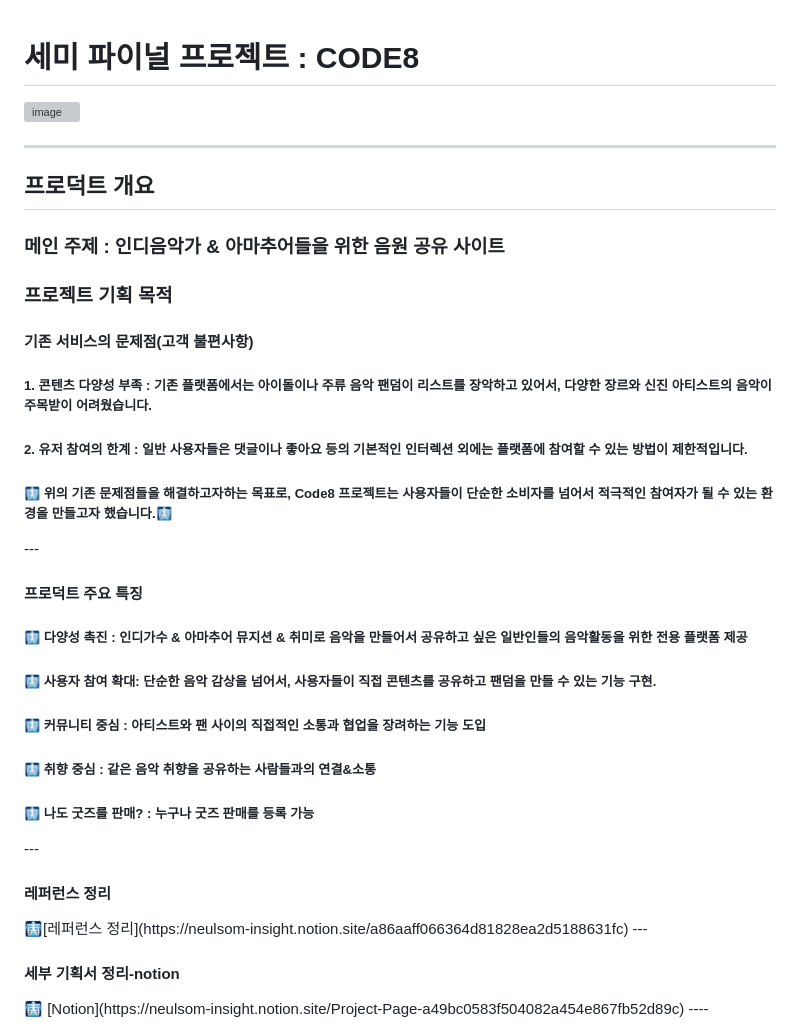
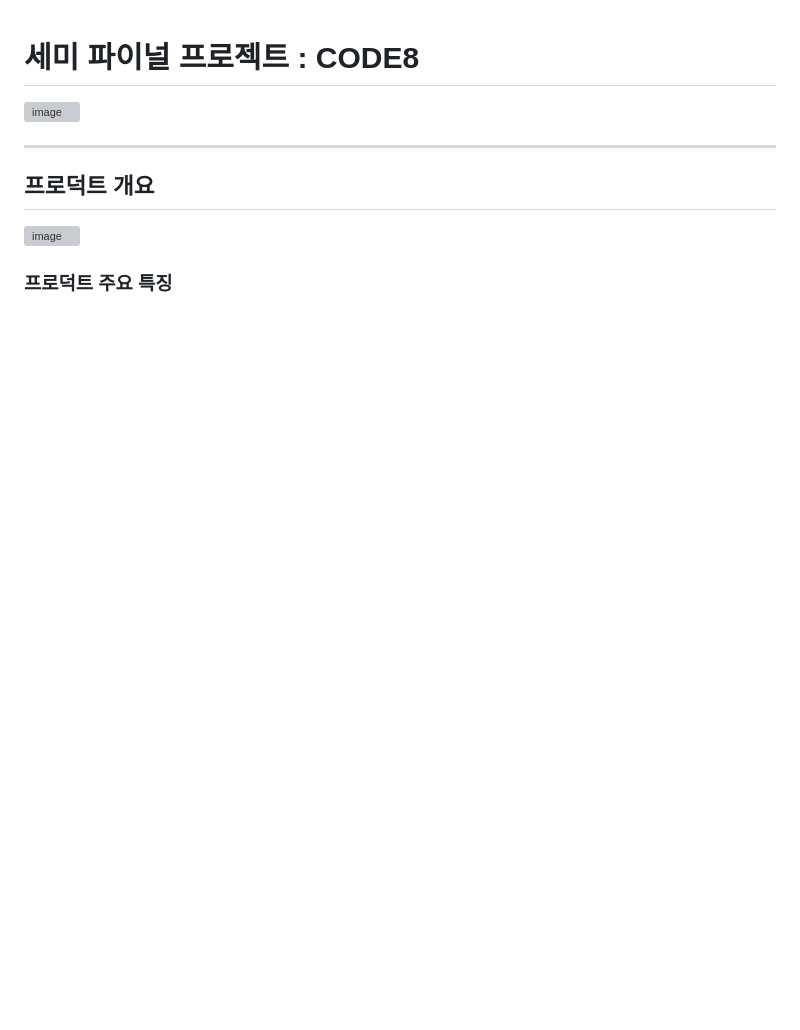
Before and after one commit to croppedeyebrow/Code8-PROJECT_TOTAL, a Markdown page: README.md, the part around one of its changes. Rendered like a GitHub page; blank space fills up the shorter version; grey boxes are pictures that could not be loaded.

```diff
--- a/README.md
+++ b/README.md
@@ -8,33 +8,8 @@
 ----
 <h2>프로덕트 개요</h2>
 
-<h3>메인 주제 : 인디음악가 & 아마추어들을 위한 음원 공유 사이트</h3>
+![image](https://github.com/user-attachments/assets/d6b7e579-4f69-4cfc-bf23-4e3f610b010f)
 
-<h3>프로젝트 기획 목적 </h3>
-<h4>기존 서비스의 문제점(고객 불편사항)</h4>
-       <h5> 1.  콘텐츠 다양성 부족 : </br> 기존 플랫폼에서는 아이돌이나 주류 음악 팬덤이 리스트를 장악하고 있어서, 다양한 장르와 신진 아티스트의 음악이 주목받이 어려웠습니다. </h5>
-       <h5> 2.  유저 참여의 한계 : </br> 일반 사용자들은 댓글이나 좋아요 등의 기본적인 인터렉션 외에는 플랫폼에 참여할 수 있는 방법이 제한적입니다. </h5>
-
-<h5>🩻 위의 기존 문제점들을 해결하고자하는 목표로, Code8 프로젝트는 </br>사용자들이 단순한 소비자를 넘어서 적극적인 참여자가 될 수 있는 환경을 만들고자 했습니다.🩻</h5>
-</br>
----
-
-<h4>프로덕트 주요 특징</h4>
-
-<h5>🩻 다양성 촉진 : 인디가수 & 아마추어 뮤지션 & 취미로 음악을 만들어서 공유하고 싶은 일반인들의 음악활동을 위한 전용 플랫폼 제공</h5>
-<h5>🩻 사용자 참여 확대: 단순한 음악 감상을 넘어서, 사용자들이 직접 콘텐츠를 공유하고 팬덤을 만들 수 있는 기능 구현.</h5>
-<h5>🩻 커뮤니티 중심 : 아티스트와 팬 사이의 직접적인 소통과 협업을 장려하는 기능 도입</h5>
-<h5>🩻 취향 중심 : 같은 음악 취향을 공유하는 사람들과의 연결&소통</h5>
-<h5>🩻 나도 굿즈를 판매? : 누구나 굿즈 판매를 등록 가능</h5>
-
-</br>
----
-<h4>레퍼런스 정리</h4>
- 🩻[레퍼런스 정리](https://neulsom-insight.notion.site/a86aaff066364d81828ea2d5188631fc)
-
-</br>
----
-<h4>세부 기획서 정리-notion</h4>
-🩻 [Notion](https://neulsom-insight.notion.site/Project-Page-a49bc0583f504082a454e867fb52d89c)
+<h3>프로덕트 주요 특징</h3>
 
 
```
Also changed, not shown: other parts of README.md (+3 -1 lines).
